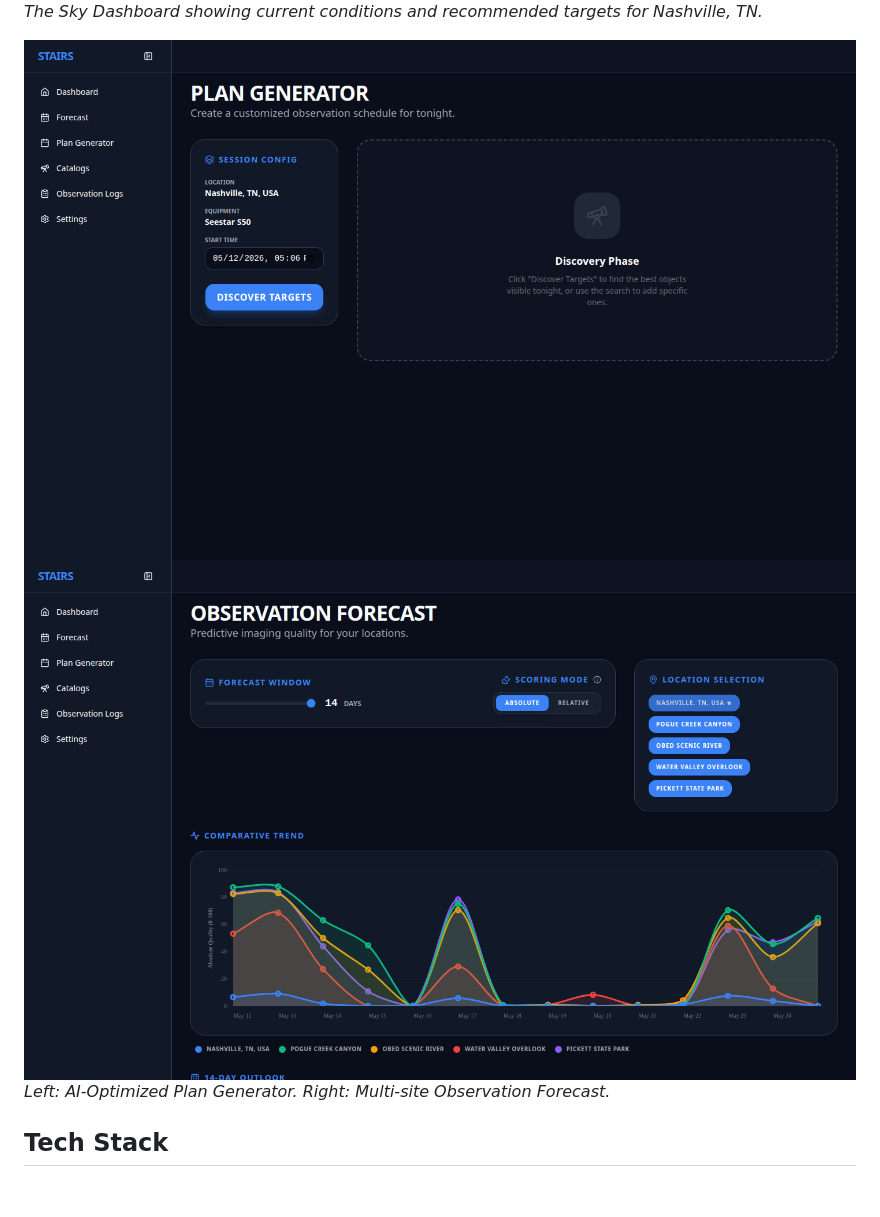
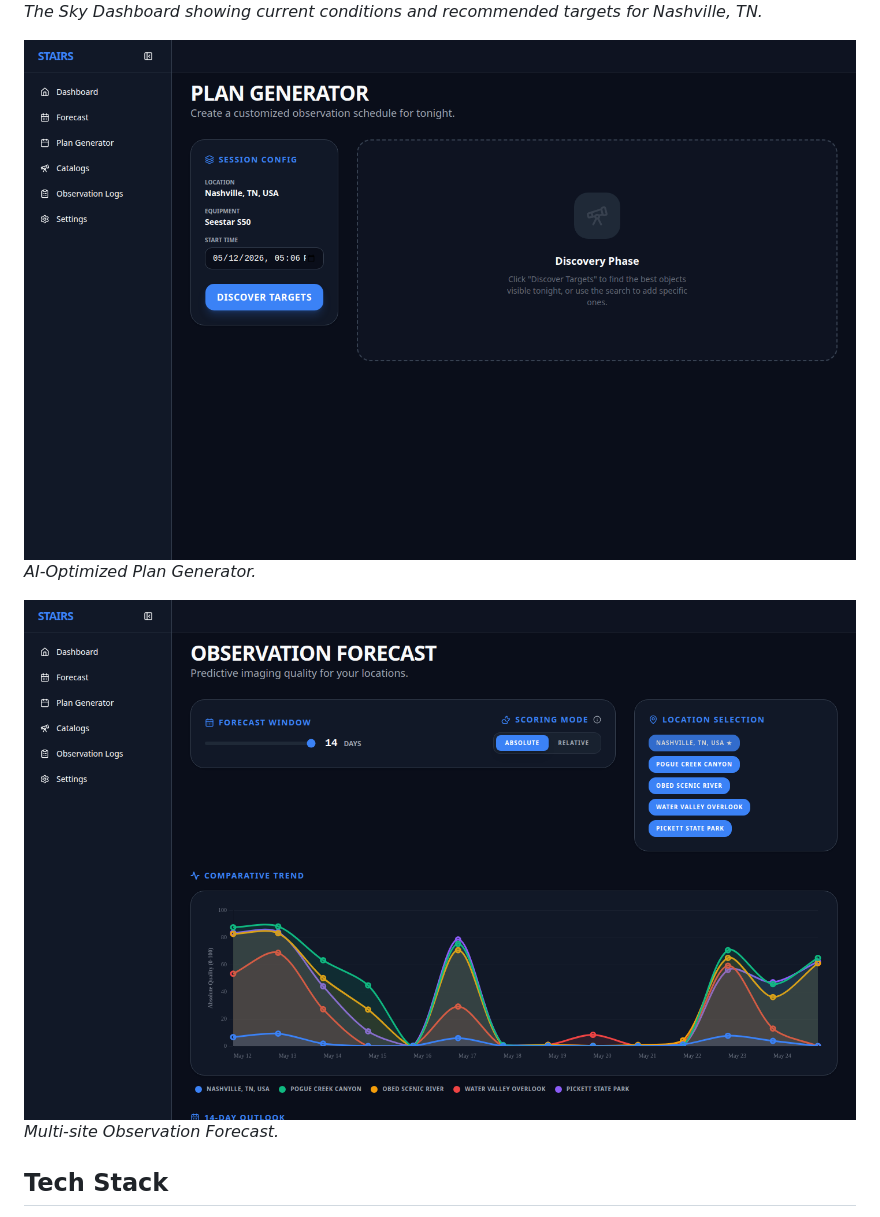
Before and after one commit to thomasehardt/STAIRS, a Markdown page: README.md, the part around the change. Drawn GitHub-style; folded sections open; blank space fills up the shorter version.

Commit message:
fix: trying to trigger release PR

```diff
--- a/README.md
+++ b/README.md
@@ -25,8 +25,11 @@ A lot of apps will tell you _what_ is in the sky, but not how to build an effici
 ![STAIRS Dashboard](docs/screenshots/dashboard.png)
 _The Sky Dashboard showing current conditions and recommended targets for Nashville, TN._
 
-![Plan Generator](docs/screenshots/planner.png) ![Forecast View](docs/screenshots/forecast.png)
-_Left: AI-Optimized Plan Generator. Right: Multi-site Observation Forecast._
+![Plan Generator](docs/screenshots/planner.png)
+_AI-Optimized Plan Generator._
+
+![Forecast View](docs/screenshots/forecast.png)
+_Multi-site Observation Forecast._
 
 </details>
 
```
